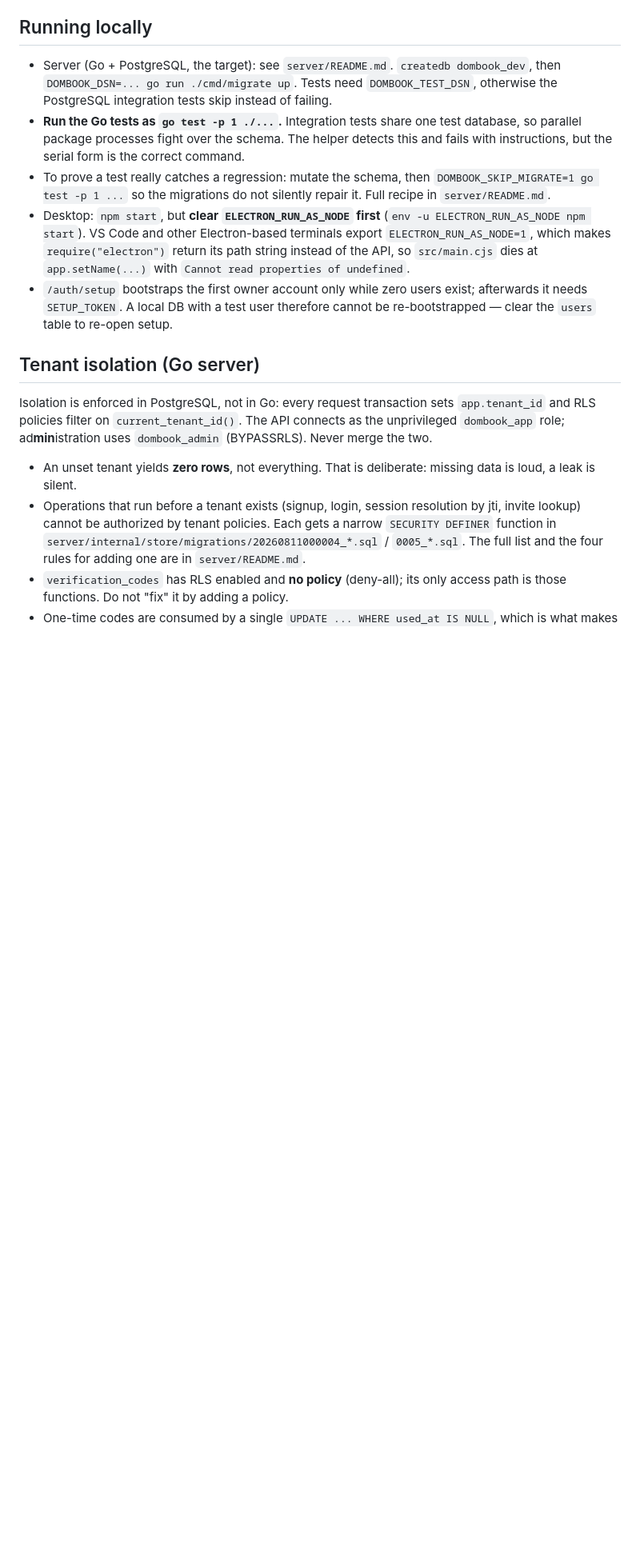
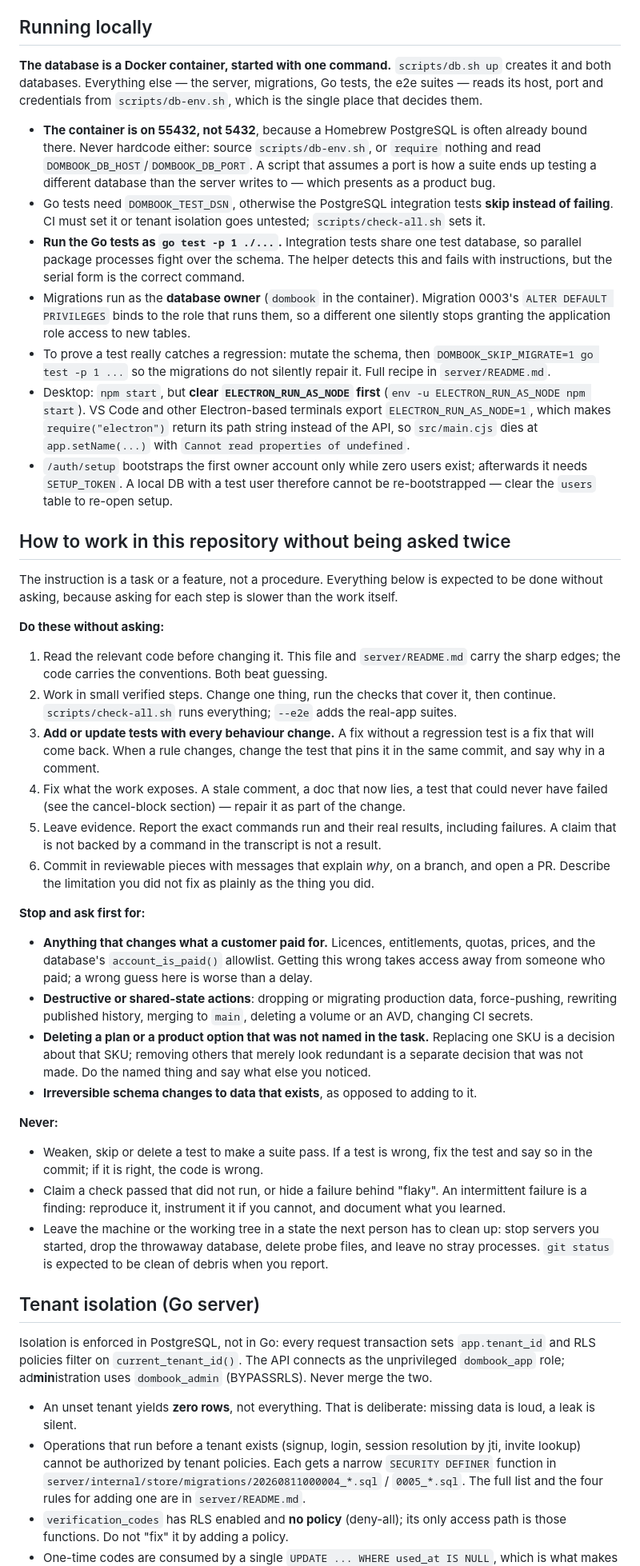
Before and after one commit to inajaf/dombook, a Markdown page: AGENTS.md, the part around one of its changes. Shown at 80% size. Rendered like a GitHub page; blank space fills up the shorter version.

Commit message:
docs(agents): how to work here without being asked twice
The instruction is a task, not a procedure. AGENTS.md now says what is expected
without asking — read first, verify in small steps, test every behaviour change,
fix what the work exposes, leave evidence, commit on a branch — and, more
usefully, exactly where to STOP: anything that changes what a customer paid for,
destructive or shared-state actions, and deleting a plan the task did not name.
That last boundary is not hypothetical: this session replaced one SKU and left
the annual one alone precisely because removing it was never requested.

Also updates the sections the licence and database changes made untrue: the
licences section described a one-time purchase, the commands block pointed at a
native DSN on 5432, and the SQL allowlist requirement was not written down
anywhere. A SKU now lives in two places and they must agree — that is the rule
whose absence would let a paying customer be refused by a database trigger.

```diff
--- a/AGENTS.md
+++ b/AGENTS.md
@@ -351,11 +364,71 @@ reintroduce a way for the two modes to disagree.
 
 ## Running locally
 
-- Server (Go + PostgreSQL, the target): see `server/README.md`. `createdb dombook_dev`, then `DOMBOOK_DSN=... go run ./cmd/migrate up`. Tests need `DOMBOOK_TEST_DSN`, otherwise the PostgreSQL integration tests skip instead of failing.
-- **Run the Go tests as `go test -p 1 ./...`.** Integration tests share one test database, so parallel package processes fight over the schema. The helper detects this and fails with instructions, but the serial form is the correct command.
-- To prove a test really catches a regression: mutate the schema, then `DOMBOOK_SKIP_MIGRATE=1 go test -p 1 ...` so the migrations do not silently repair it. Full recipe in `server/README.md`.
+**The database is a Docker container, started with one command.** `scripts/db.sh up` creates
+it and both databases. Everything else — the server, migrations, Go tests, the e2e suites —
+reads its host, port and credentials from `scripts/db-env.sh`, which is the single place that
+decides them.
+
+- **The container is on 55432, not 5432**, because a Homebrew PostgreSQL is often already
+  bound there. Never hardcode either: source `scripts/db-env.sh`, or `require` nothing and
+  read `DOMBOOK_DB_HOST`/`DOMBOOK_DB_PORT`. A script that assumes a port is how a suite ends
+  up testing a different database than the server writes to — which presents as a product bug.
+- Go tests need `DOMBOOK_TEST_DSN`, otherwise the PostgreSQL integration tests **skip instead
+  of failing**. CI must set it or tenant isolation goes untested; `scripts/check-all.sh` sets it.
+- **Run the Go tests as `go test -p 1 ./...`.** Integration tests share one test database, so
+  parallel package processes fight over the schema. The helper detects this and fails with
+  instructions, but the serial form is the correct command.
+- Migrations run as the **database owner** (`dombook` in the container). Migration 0003's
+  `ALTER DEFAULT PRIVILEGES` binds to the role that runs them, so a different one silently
+  stops granting the application role access to new tables.
+- To prove a test really catches a regression: mutate the schema, then
+  `DOMBOOK_SKIP_MIGRATE=1 go test -p 1 ...` so the migrations do not silently repair it. Full
+  recipe in `server/README.md`.
 - Desktop: `npm start`, but **clear `ELECTRON_RUN_AS_NODE` first** (`env -u ELECTRON_RUN_AS_NODE npm start`). VS Code and other Electron-based terminals export `ELECTRON_RUN_AS_NODE=1`, which makes `require("electron")` return its path string instead of the API, so `src/main.cjs` dies at `app.setName(...)` with `Cannot read properties of undefined`.
 - `/auth/setup` bootstraps the first owner account only while zero users exist; afterwards it needs `SETUP_TOKEN`. A local DB with a test user therefore cannot be re-bootstrapped — clear the `users` table to re-open setup.
+
+## How to work in this repository without being asked twice
+
+The instruction is a task or a feature, not a procedure. Everything below is expected to be
+done without asking, because asking for each step is slower than the work itself.
+
+**Do these without asking:**
+
+1. Read the relevant code before changing it. This file and `server/README.md` carry the
+   sharp edges; the code carries the conventions. Both beat guessing.
+2. Work in small verified steps. Change one thing, run the checks that cover it, then continue.
+   `scripts/check-all.sh` runs everything; `--e2e` adds the real-app suites.
+3. **Add or update tests with every behaviour change.** A fix without a regression test is a
+   fix that will come back. When a rule changes, change the test that pins it in the same
+   commit, and say why in a comment.
+4. Fix what the work exposes. A stale comment, a doc that now lies, a test that could never
+   have failed (see the cancel-block section) — repair it as part of the change.
+5. Leave evidence. Report the exact commands run and their real results, including failures.
+   A claim that is not backed by a command in the transcript is not a result.
+6. Commit in reviewable pieces with messages that explain *why*, on a branch, and open a PR.
+   Describe the limitation you did not fix as plainly as the thing you did.
+
+**Stop and ask first for:**
+
+- **Anything that changes what a customer paid for.** Licences, entitlements, quotas, prices,
+  and the database's `account_is_paid()` allowlist. Getting this wrong takes access away from
+  someone who paid; a wrong guess here is worse than a delay.
+- **Destructive or shared-state actions**: dropping or migrating production data, force-pushing,
+  rewriting published history, merging to `main`, deleting a volume or an AVD, changing CI secrets.
+- **Deleting a plan or a product option that was not named in the task.** Replacing one SKU is
+  a decision about that SKU; removing others that merely look redundant is a separate decision
+  that was not made. Do the named thing and say what else you noticed.
+- **Irreversible schema changes to data that exists**, as opposed to adding to it.
+
+**Never:**
+
+- Weaken, skip or delete a test to make a suite pass. If a test is wrong, fix the test and say
+  so in the commit; if it is right, the code is wrong.
+- Claim a check passed that did not run, or hide a failure behind "flaky". An intermittent
+  failure is a finding: reproduce it, instrument it if you cannot, and document what you learned.
+- Leave the machine or the working tree in a state the next person has to clean up: stop
+  servers you started, drop the throwaway database, delete probe files, and leave no stray
+  processes. `git status` is expected to be clean of debris when you report.
 
 ## Tenant isolation (Go server)
 
```
Also changed, not shown: other parts of AGENTS.md (+21 -8 lines).
